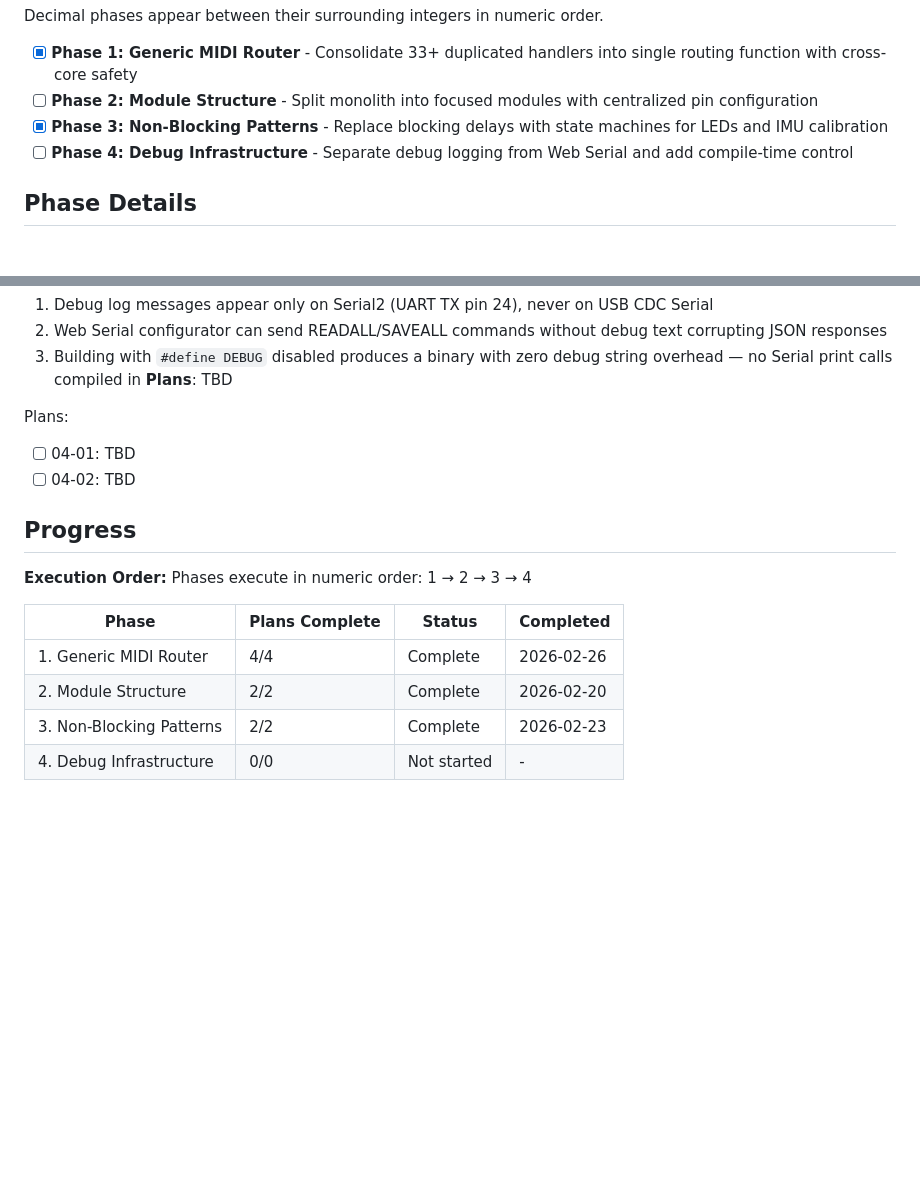
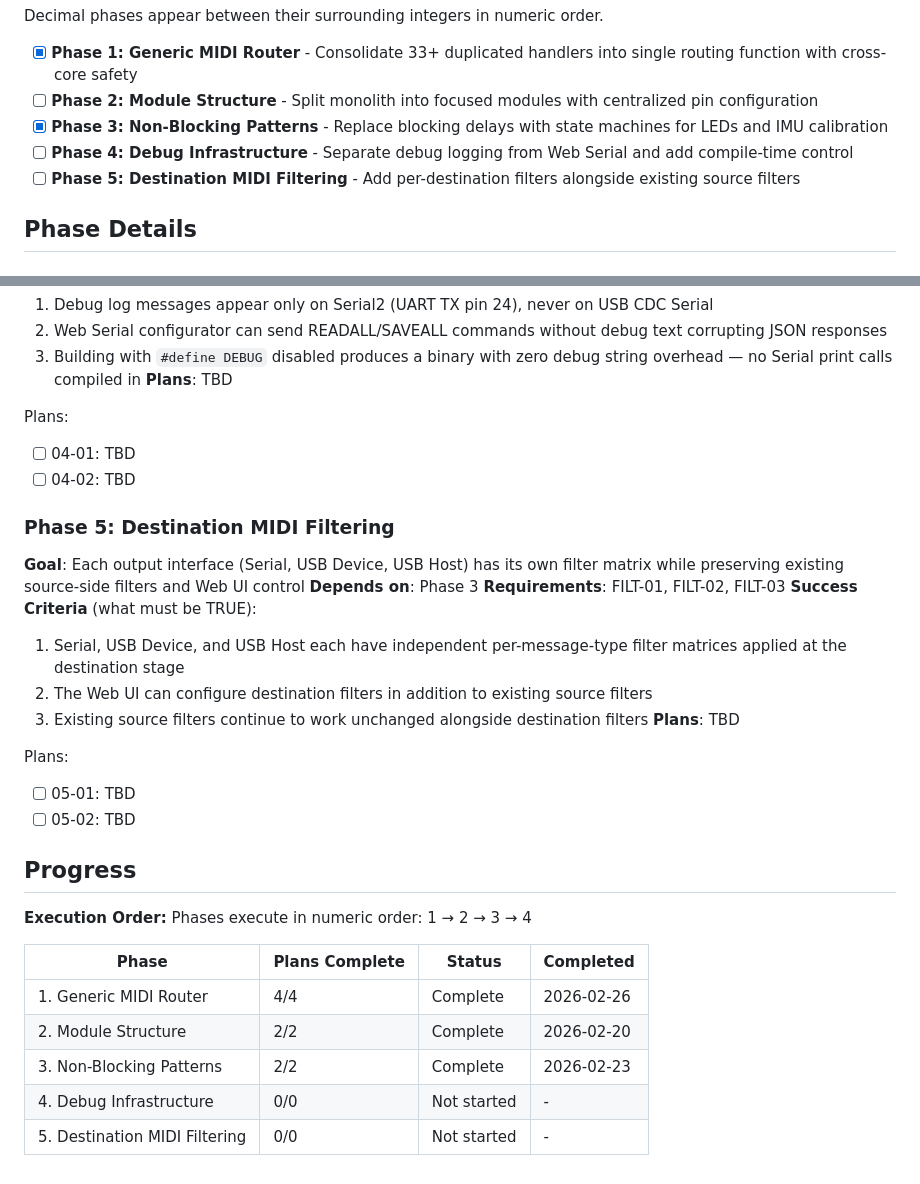
Before and after one commit to Hanz-Tech/MIDI-PicoLink-firmware, a Markdown page: .planning/ROADMAP.md, 2 parts joined by grey strips. Rendered like a GitHub page; blank space fills up the shorter version.

Commit message:
docs(roadmap): add phase 5 destination filtering

```diff
--- a/.planning/ROADMAP.md
+++ b/.planning/ROADMAP.md
@@ -16,6 +16,7 @@ Decimal phases appear between their surrounding integers in numeric order.
 - [ ] **Phase 2: Module Structure** - Split monolith into focused modules with centralized pin configuration
 - [x] **Phase 3: Non-Blocking Patterns** - Replace blocking delays with state machines for LEDs and IMU calibration
 - [ ] **Phase 4: Debug Infrastructure** - Separate debug logging from Web Serial and add compile-time control
+- [ ] **Phase 5: Destination MIDI Filtering** - Add per-destination filters alongside existing source filters
 
 ## Phase Details
 
@@ -79,6 +80,20 @@ Plans:
 - [ ] 04-01: TBD
 - [ ] 04-02: TBD
 
+### Phase 5: Destination MIDI Filtering
+**Goal**: Each output interface (Serial, USB Device, USB Host) has its own filter matrix while preserving existing source-side filters and Web UI control
+**Depends on**: Phase 3
+**Requirements**: FILT-01, FILT-02, FILT-03
+**Success Criteria** (what must be TRUE):
+  1. Serial, USB Device, and USB Host each have independent per-message-type filter matrices applied at the destination stage
+  2. The Web UI can configure destination filters in addition to existing source filters
+  3. Existing source filters continue to work unchanged alongside destination filters
+**Plans**: TBD
+
+Plans:
+- [ ] 05-01: TBD
+- [ ] 05-02: TBD
+
 ## Progress
 
 **Execution Order:**
@@ -90,3 +105,4 @@ Phases execute in numeric order: 1 → 2 → 3 → 4
 | 2. Module Structure | 2/2 | Complete | 2026-02-20 |
 | 3. Non-Blocking Patterns | 2/2 | Complete | 2026-02-23 |
 | 4. Debug Infrastructure | 0/0 | Not started | - |
+| 5. Destination MIDI Filtering | 0/0 | Not started | - |
```
Also changed, not shown: .planning/REQUIREMENTS.md (+10 -1 lines).
